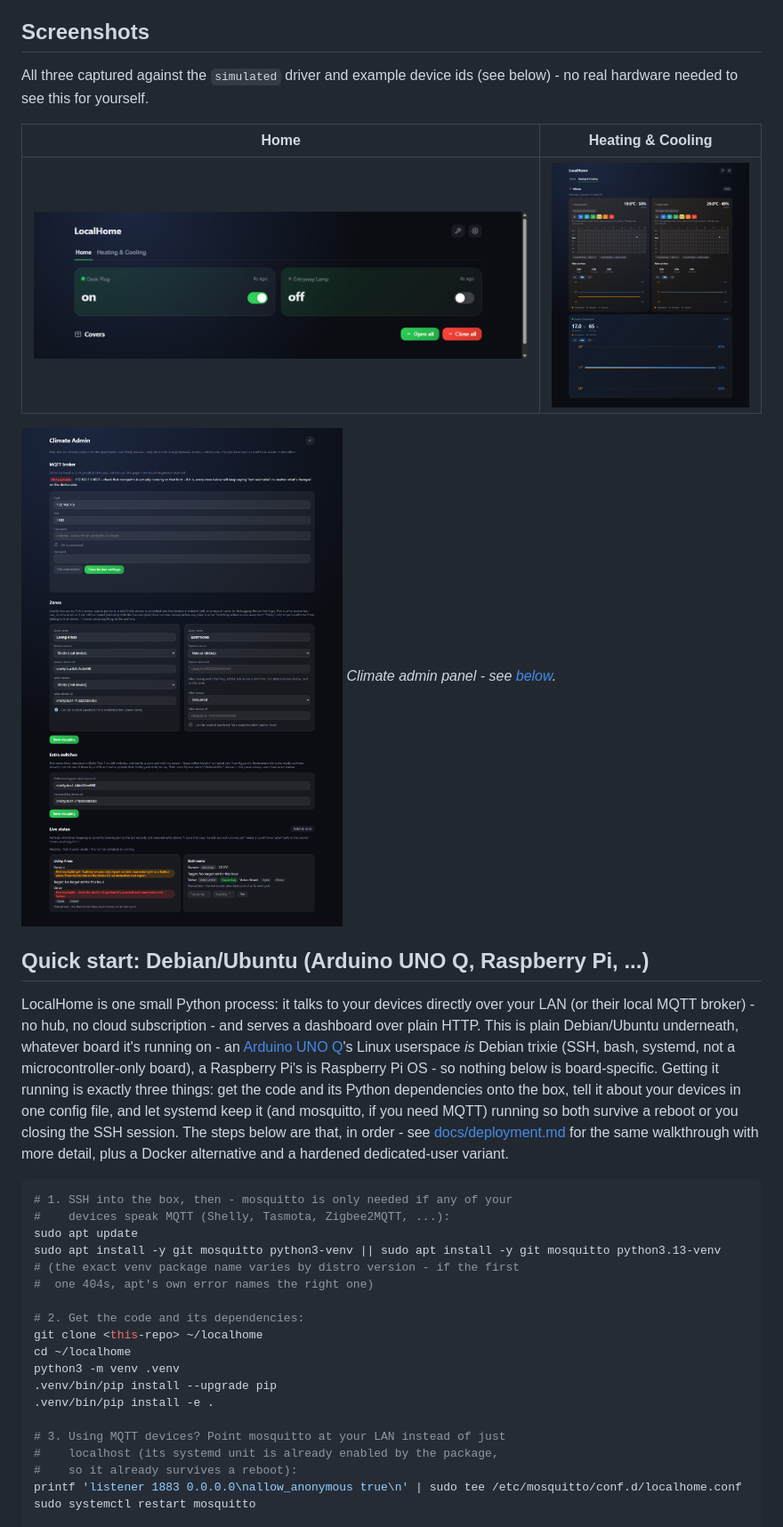
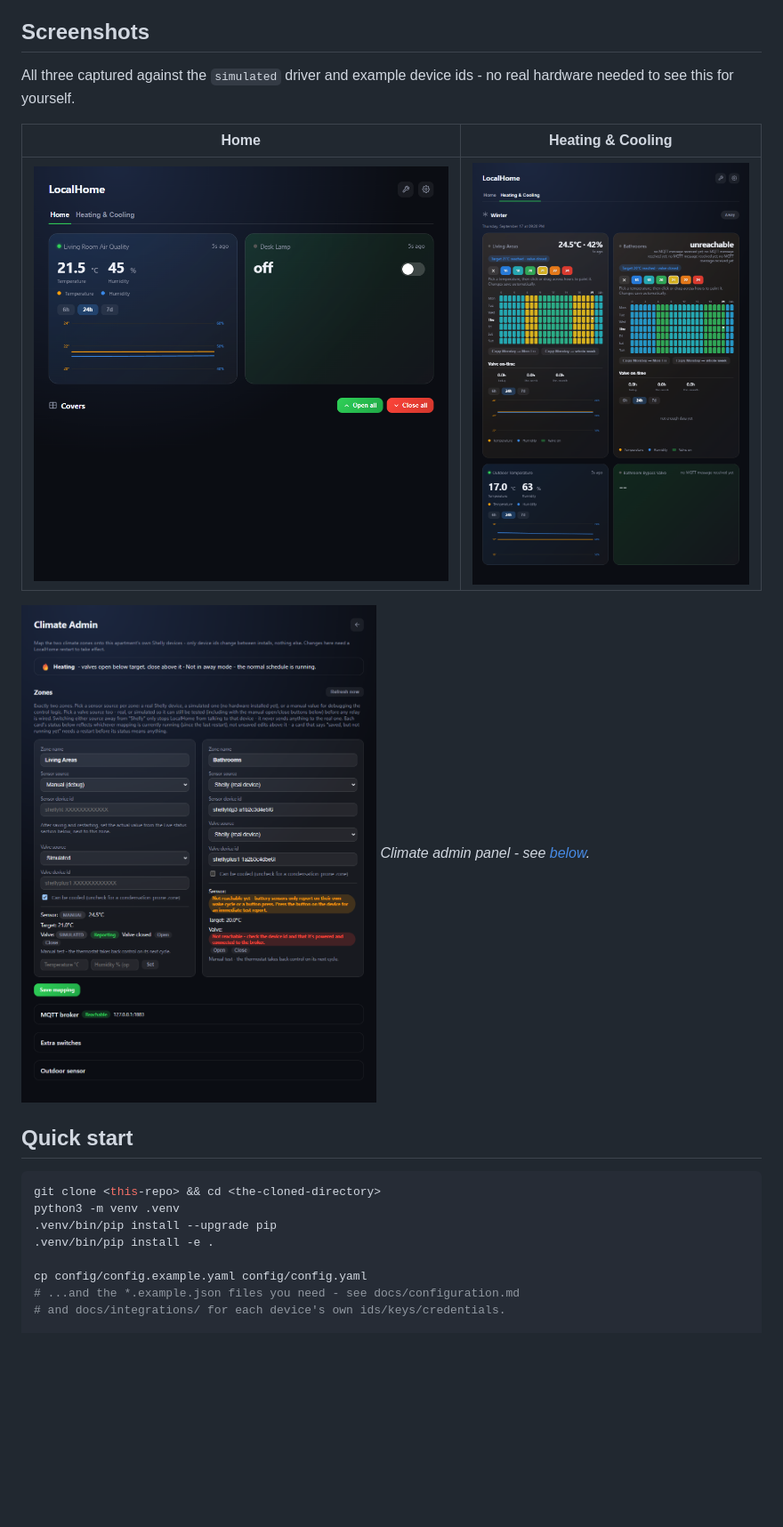
Before and after one commit to intilinux-eng/LocalHome, a Markdown page: README.md, the part around one of its changes. Shown at 89% size. Rendered like a GitHub page; pictures changed too: docs/screenshots/climate-admin.png, docs/screenshots/climate.png, docs/screenshots/home.png; blank space fills up the shorter version.

````diff
--- a/README.md
+++ b/README.md
@@ -18,7 +18,7 @@ you've outgrown it - that's a fine outcome for a project this size.
 ## Screenshots
 
 All three captured against the `simulated` driver and example device
-ids (see below) - no real hardware needed to see this for yourself.
+ids - no real hardware needed to see this for yourself.
 
 | Home | Heating & Cooling |
 |---|---|
@@ -27,42 +27,15 @@ ids (see below) - no real hardware needed to see this for yourself.
 ![Climate admin panel: mapping zones onto Shelly device ids, MQTT broker settings, and live per-zone status](docs/screenshots/climate-admin.png)
 *Climate admin panel - see [below](#the-shelly-climate-admin-panel).*
 
-## Quick start: Debian/Ubuntu (Arduino UNO Q, Raspberry Pi, ...)
-
-LocalHome is one small Python process: it talks to your devices
-directly over your LAN (or their local MQTT broker) - no hub, no
-cloud subscription - and serves a dashboard over plain HTTP. This is
-plain Debian/Ubuntu underneath, whatever board it's running on - an
-[Arduino UNO Q](https://www.arduino.cc/)'s Linux userspace *is* Debian
-trixie (SSH, bash, systemd, not a microcontroller-only board), a
-Raspberry Pi's is Raspberry Pi OS - so nothing below is board-specific.
-Getting it running is exactly three things: get the code and its
-Python dependencies onto the box, tell it about your devices in one
-config file, and let systemd keep it (and mosquitto, if you need MQTT)
-running so both survive a reboot or you closing the SSH session. The
-steps below are that, in order - see
-[docs/deployment.md](docs/deployment.md) for the same walkthrough with
-more detail, plus a Docker alternative and a hardened dedicated-user
-variant.
+## Quick start
 
 ```bash
-# 1. SSH into the box, then - mosquitto is only needed if any of your
-#    devices speak MQTT (Shelly, Tasmota, Zigbee2MQTT, ...):
-sudo apt update
-sudo apt install -y git mosquitto python3-venv || sudo apt install -y git mosquitto python3.13-venv
-# (the exact venv package name varies by distro version - if the first
-#  one 404s, apt's own error names the right one)
-
-# 2. Get the code and its dependencies:
-git clone <this-repo> ~/localhome
-cd ~/localhome
+git clone <this-repo> && cd <the-cloned-directory>
 python3 -m venv .venv
 .venv/bin/pip install --upgrade pip
 .venv/bin/pip install -e .
 
-# 3. Using MQTT devices? Point mosquitto at your LAN instead of just
-#    localhost (its systemd unit is already enabled by the package,
-#    so it already survives a reboot):
-printf 'listener 1883 0.0.0.0\nallow_anonymous true\n' | sudo tee /etc/mosquitto/conf.d/localhome.conf
-sudo systemctl restart mosquitto
+cp config/config.example.yaml config/config.yaml
+# ...and the *.example.json files you need - see docs/configuration.md
+# and docs/integrations/ for each device's own ids/keys/credentials.
 
````
Also changed, not shown: other parts of README.md (+47 -123 lines), CONTRIBUTING.md (+2 -4 lines).
